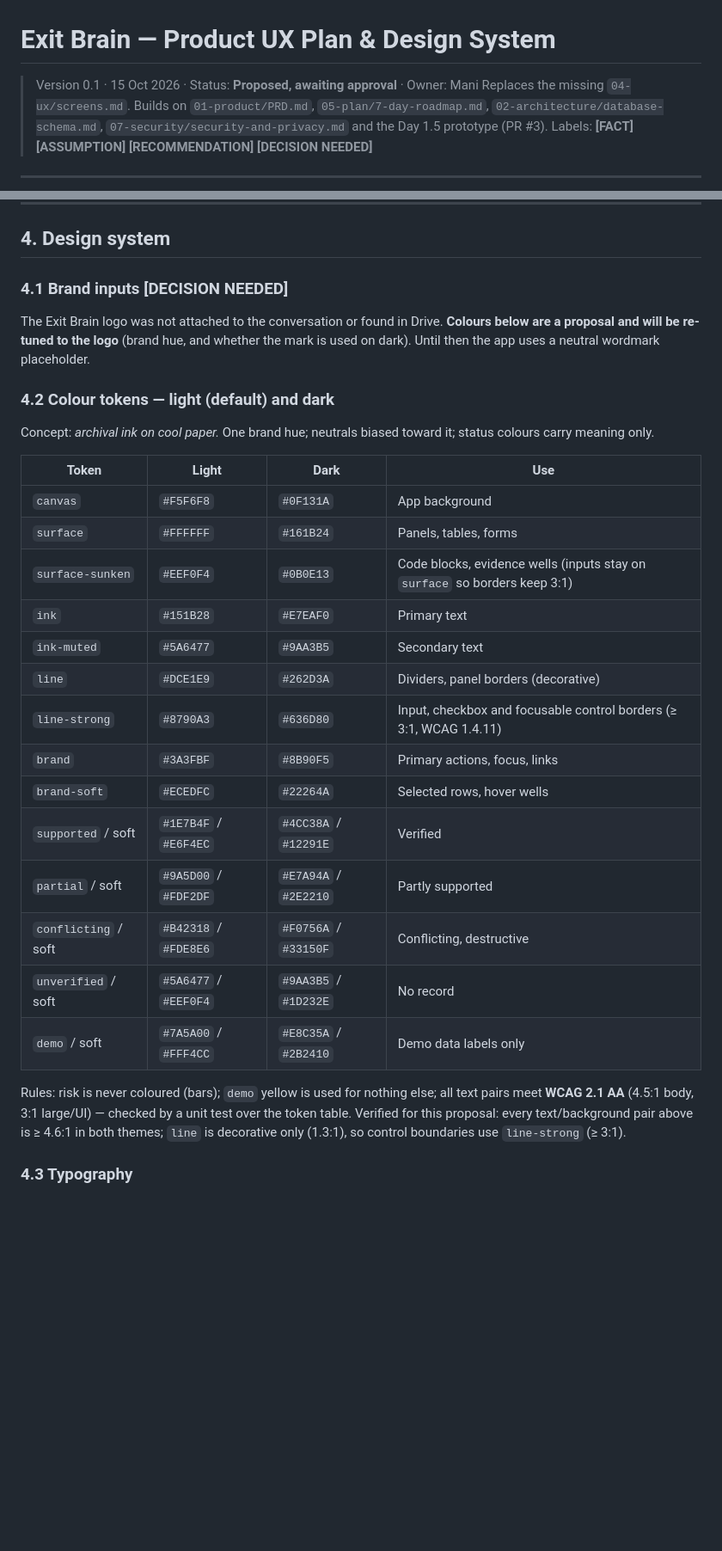
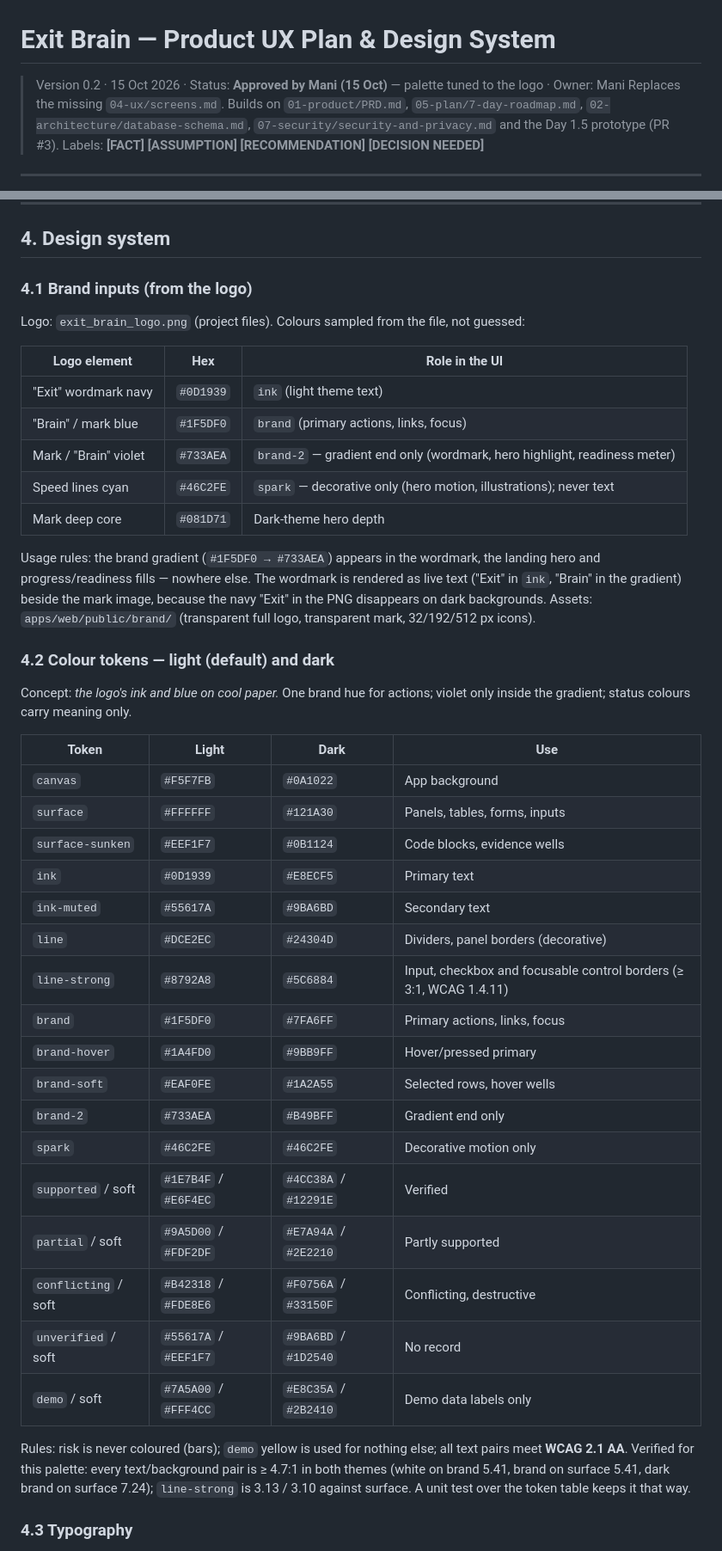
Before and after one commit to ManikantaYanika/exit-brain, a Markdown page: docs/04-ux/ux-plan.md, 2 parts joined by grey strips. Shown at 86% size. Drawn GitHub-style; blank space fills up the shorter version.

Commit message:
docs(ux): tune palette to the logo; record pricing, auth and domain decisions
Co-Authored-By: Claude Opus 5.5 <noreply@anthropic.com>
Claude-Session: https://claude.ai/code/session_015gtsKYbQDayhCu4AsiUR3y

```diff
--- a/docs/04-ux/ux-plan.md
+++ b/docs/04-ux/ux-plan.md
@@ -1,6 +1,6 @@
 # Exit Brain — Product UX Plan & Design System
 
-> Version 0.1 · 15 Oct 2026 · Status: **Proposed, awaiting approval** · Owner: Mani
+> Version 0.2 · 15 Oct 2026 · Status: **Approved by Mani (15 Oct)** — palette tuned to the logo · Owner: Mani
 > Replaces the missing `04-ux/screens.md`. Builds on `01-product/PRD.md`, `05-plan/7-day-roadmap.md`,
 > `02-architecture/database-schema.md`, `07-security/security-and-privacy.md` and the Day 1.5 prototype (PR #3).
 > Labels: **[FACT] [ASSUMPTION] [RECOMMENDATION] [DECISION NEEDED]**
@@ -66,32 +66,45 @@ Evidence-first UI (citation pills → evidence panel), risk as bars not colour,
 
 ## 4. Design system
 
-### 4.1 Brand inputs **[DECISION NEEDED]**
+### 4.1 Brand inputs (from the logo)
 
-The Exit Brain logo was not attached to the conversation or found in Drive. **Colours below are a proposal and will be re-tuned to the logo** (brand hue, and whether the mark is used on dark). Until then the app uses a neutral wordmark placeholder.
+Logo: `exit_brain_logo.png` (project files). Colours sampled from the file, not guessed:
+
+| Logo element | Hex | Role in the UI |
+|---|---|---|
+| "Exit" wordmark navy | `#0D1939` | `ink` (light theme text) |
+| "Brain" / mark blue | `#1F5DF0` | `brand` (primary actions, links, focus) |
+| Mark / "Brain" violet | `#733AEA` | `brand-2` — gradient end only (wordmark, hero highlight, readiness meter) |
+| Speed lines cyan | `#46C2FE` | `spark` — decorative only (hero motion, illustrations); never text |
+| Mark deep core | `#081D71` | Dark-theme hero depth |
+
+Usage rules: the brand gradient (`#1F5DF0 → #733AEA`) appears in the wordmark, the landing hero and progress/readiness fills — nowhere else. The wordmark is rendered as live text ("Exit" in `ink`, "Brain" in the gradient) beside the mark image, because the navy "Exit" in the PNG disappears on dark backgrounds. Assets: `apps/web/public/brand/` (transparent full logo, transparent mark, 32/192/512 px icons).
 
 ### 4.2 Colour tokens — light (default) and dark
 
-Concept: *archival ink on cool paper.* One brand hue; neutrals biased toward it; status colours carry meaning only.
+Concept: *the logo's ink and blue on cool paper.* One brand hue for actions; violet only inside the gradient; status colours carry meaning only.
 
 | Token | Light | Dark | Use |
 |---|---|---|---|
-| `canvas` | `#F5F6F8` | `#0F131A` | App background |
-| `surface` | `#FFFFFF` | `#161B24` | Panels, tables, forms |
-| `surface-sunken` | `#EEF0F4` | `#0B0E13` | Code blocks, evidence wells (inputs stay on `surface` so borders keep 3:1) |
-| `ink` | `#151B28` | `#E7EAF0` | Primary text |
-| `ink-muted` | `#5A6477` | `#9AA3B5` | Secondary text |
-| `line` | `#DCE1E9` | `#262D3A` | Dividers, panel borders (decorative) |
-| `line-strong` | `#8790A3` | `#636D80` | Input, checkbox and focusable control borders (≥ 3:1, WCAG 1.4.11) |
-| `brand` | `#3A3FBF` | `#8B90F5` | Primary actions, focus, links |
-| `brand-soft` | `#ECEDFC` | `#22264A` | Selected rows, hover wells |
+| `canvas` | `#F5F7FB` | `#0A1022` | App background |
+| `surface` | `#FFFFFF` | `#121A30` | Panels, tables, forms, inputs |
+| `surface-sunken` | `#EEF1F7` | `#0B1124` | Code blocks, evidence wells |
+| `ink` | `#0D1939` | `#E8ECF5` | Primary text |
+| `ink-muted` | `#55617A` | `#9BA6BD` | Secondary text |
+| `line` | `#DCE2EC` | `#24304D` | Dividers, panel borders (decorative) |
+| `line-strong` | `#8792A8` | `#5C6884` | Input, checkbox and focusable control borders (≥ 3:1, WCAG 1.4.11) |
+| `brand` | `#1F5DF0` | `#7FA6FF` | Primary actions, links, focus |
+| `brand-hover` | `#1A4FD0` | `#9BB9FF` | Hover/pressed primary |
+| `brand-soft` | `#EAF0FE` | `#1A2A55` | Selected rows, hover wells |
+| `brand-2` | `#733AEA` | `#B49BFF` | Gradient end only |
+| `spark` | `#46C2FE` | `#46C2FE` | Decorative motion only |
 | `supported` / soft | `#1E7B4F` / `#E6F4EC` | `#4CC38A` / `#12291E` | Verified |
 | `partial` / soft | `#9A5D00` / `#FDF2DF` | `#E7A94A` / `#2E2210` | Partly supported |
 | `conflicting` / soft | `#B42318` / `#FDE8E6` | `#F0756A` / `#33150F` | Conflicting, destructive |
-| `unverified` / soft | `#5A6477` / `#EEF0F4` | `#9AA3B5` / `#1D232E` | No record |
+| `unverified` / soft | `#55617A` / `#EEF1F7` | `#9BA6BD` / `#1D2540` | No record |
 | `demo` / soft | `#7A5A00` / `#FFF4CC` | `#E8C35A` / `#2B2410` | Demo data labels only |
 
-Rules: risk is never coloured (bars); `demo` yellow is used for nothing else; all text pairs meet **WCAG 2.1 AA** (4.5:1 body, 3:1 large/UI) — checked by a unit test over the token table. Verified for this proposal: every text/background pair above is ≥ 4.6:1 in both themes; `line` is decorative only (1.3:1), so control boundaries use `line-strong` (≥ 3:1).
+Rules: risk is never coloured (bars); `demo` yellow is used for nothing else; all text pairs meet **WCAG 2.1 AA**. Verified for this palette: every text/background pair is ≥ 4.7:1 in both themes (white on brand 5.41, brand on surface 5.41, dark brand on surface 7.24); `line-strong` is 3.13 / 3.10 against surface. A unit test over the token table keeps it that way.
 
 ### 4.3 Typography
 
```
Also changed, not shown: other parts of docs/04-ux/ux-plan.md (+9 -5 lines), docs/01-product/PRD.md (+1 -1 lines).
